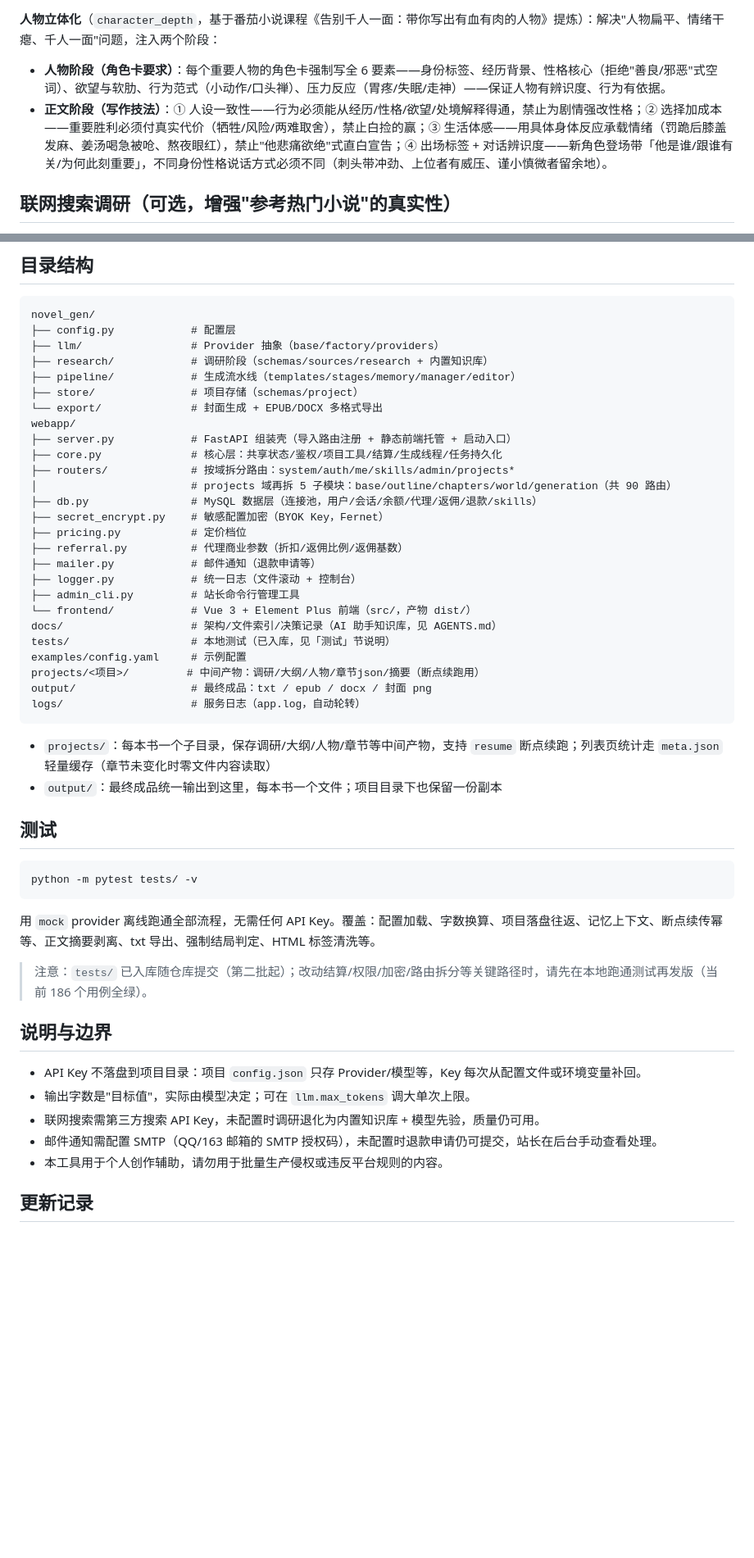
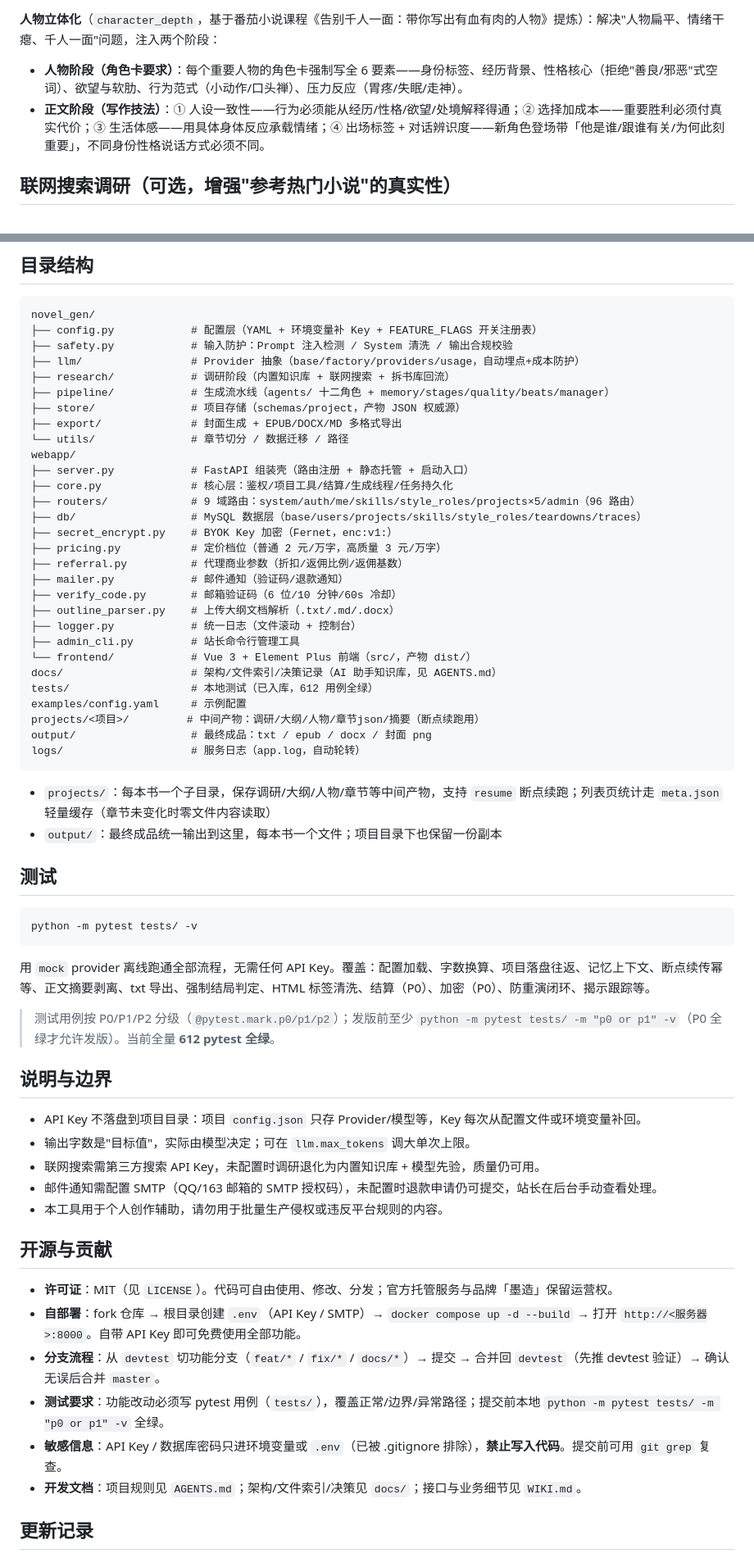
Before and after one commit to muchun0/MoZao, a Markdown page: README.md, 2 parts joined by grey strips. Shown at 82% size. GitHub-like rendering; blank space fills up the shorter version.

````diff
--- a/README.md
+++ b/README.md
@@ -350,8 +387,8 @@ character_depth: true     # 人物立体化：角色卡一致性/选择代价/
 
 **人物立体化**（`character_depth`，基于番茄小说课程《告别千人一面：带你写出有血有肉的人物》提炼）：解决"人物扁平、情绪干瘪、千人一面"问题，注入两个阶段：
 
-- **人物阶段（角色卡要求）**：每个重要人物的角色卡强制写全 6 要素——身份标签、经历背景、性格核心（拒绝"善良/邪恶"式空词）、欲望与软肋、行为范式（小动作/口头禅）、压力反应（胃疼/失眠/走神）——保证人物有辨识度、行为有依据。
-- **正文阶段（写作技法）**：① 人设一致性——行为必须能从经历/性格/欲望/处境解释得通，禁止为剧情强改性格；② 选择加成本——重要胜利必须付真实代价（牺牲/风险/两难取舍），禁止白捡的赢；③ 生活体感——用具体身体反应承载情绪（罚跪后膝盖发麻、姜汤喝急被呛、熬夜眼红），禁止"他悲痛欲绝"式直白宣告；④ 出场标签 + 对话辨识度——新角色登场带「他是谁/跟谁有关/为何此刻重要」，不同身份性格说话方式必须不同（刺头带冲劲、上位者有威压、谨小慎微者留余地）。
+- **人物阶段（角色卡要求）**：每个重要人物的角色卡强制写全 6 要素——身份标签、经历背景、性格核心（拒绝"善良/邪恶"式空词）、欲望与软肋、行为范式（小动作/口头禅）、压力反应（胃疼/失眠/走神）。
+- **正文阶段（写作技法）**：① 人设一致性——行为必须能从经历/性格/欲望/处境解释得通；② 选择加成本——重要胜利必须付真实代价；③ 生活体感——用具体身体反应承载情绪；④ 出场标签 + 对话辨识度——新角色登场带「他是谁/跟谁有关/为何此刻重要」，不同身份性格说话方式必须不同。
 
 ## 联网搜索调研（可选，增强"参考热门小说"的真实性）
 
@@ -370,27 +407,30 @@ search:
 
 ```
 novel_gen/
-├── config.py            # 配置层
-├── llm/                 # Provider 抽象（base/factory/providers）
-├── research/            # 调研阶段（schemas/sources/research + 内置知识库）
-├── pipeline/            # 生成流水线（templates/stages/memory/manager/editor）
-├── store/               # 项目存储（schemas/project）
-└── export/              # 封面生成 + EPUB/DOCX 多格式导出
+├── config.py            # 配置层（YAML + 环境变量补 Key + FEATURE_FLAGS 开关注册表）
+├── safety.py            # 输入防护：Prompt 注入检测 / System 清洗 / 输出合规校验
+├── llm/                 # Provider 抽象（base/factory/providers/usage，自动埋点+成本防护）
+├── research/            # 调研阶段（内置知识库 + 联网搜索 + 拆书库回流）
+├── pipeline/            # 生成流水线（agents/ 十二角色 + memory/stages/quality/beats/manager）
+├── store/               # 项目存储（schemas/project，产物 JSON 权威源）
+├── export/              # 封面生成 + EPUB/DOCX/MD 多格式导出
+└── utils/               # 章节切分 / 数据迁移 / 路径
 webapp/
-├── server.py            # FastAPI 组装壳（导入路由注册 + 静态前端托管 + 启动入口）
-├── core.py              # 核心层：共享状态/鉴权/项目工具/结算/生成线程/任务持久化
-├── routers/             # 按域拆分路由：system/auth/me/skills/admin/projects*
-│                        # projects 域再拆 5 子模块：base/outline/chapters/world/generation（共 90 路由）
-├── db.py                # MySQL 数据层（连接池，用户/会话/余额/代理/返佣/退款/skills）
-├── secret_encrypt.py    # 敏感配置加密（BYOK Key，Fernet）
-├── pricing.py           # 定价档位
+├── server.py            # FastAPI 组装壳（路由注册 + 静态托管 + 启动入口）
+├── core.py              # 核心层：鉴权/项目工具/结算/生成线程/任务持久化
+├── routers/             # 9 域路由：system/auth/me/skills/style_roles/projects×5/admin（96 路由）
+├── db/                  # MySQL 数据层（base/users/projects/skills/style_roles/teardowns/traces）
+├── secret_encrypt.py    # BYOK Key 加密（Fernet，enc:v1:）
+├── pricing.py           # 定价档位（普通 2 元/万字，高质量 3 元/万字）
 ├── referral.py          # 代理商业参数（折扣/返佣比例/返佣基数）
-├── mailer.py            # 邮件通知（退款申请等）
+├── mailer.py            # 邮件通知（验证码/退款通知）
+├── verify_code.py       # 邮箱验证码（6 位/10 分钟/60s 冷却）
+├── outline_parser.py    # 上传大纲文档解析（.txt/.md/.docx）
 ├── logger.py            # 统一日志（文件滚动 + 控制台）
 ├── admin_cli.py         # 站长命令行管理工具
 └── frontend/            # Vue 3 + Element Plus 前端（src/，产物 dist/）
 docs/                    # 架构/文件索引/决策记录（AI 助手知识库，见 AGENTS.md）
-tests/                   # 本地测试（已入库，见「测试」节说明）
+tests/                   # 本地测试（已入库，612 用例全绿）
 examples/config.yaml     # 示例配置
 projects/<项目>/         # 中间产物：调研/大纲/人物/章节json/摘要（断点续跑用）
 output/                  # 最终成品：txt / epub / docx / 封面 png
@@ -406,9 +446,9 @@ logs/                    # 服务日志（app.log，自动轮转）
 python -m pytest tests/ -v
 ```
 
-用 `mock` provider 离线跑通全部流程，无需任何 API Key。覆盖：配置加载、字数换算、项目落盘往返、记忆上下文、断点续传幂等、正文摘要剥离、txt 导出、强制结局判定、HTML 标签清洗等。
+用 `mock` provider 离线跑通全部流程，无需任何 API Key。覆盖：配置加载、字数换算、项目落盘往返、记忆上下文、断点续传幂等、正文摘要剥离、txt 导出、强制结局判定、HTML 标签清洗、结算（P0）、加密（P0）、防重演闭环、揭示跟踪等。
 
-> 注意：`tests/` 已入库随仓库提交（第二批起）；改动结算/权限/加密/路由拆分等关键路径时，请先在本地跑通测试再发版（当前 186 个用例全绿）。
+> 测试用例按 P0/P1/P2 分级（`@pytest.mark.p0/p1/p2`）；发版前至少 `python -m pytest tests/ -m "p0 or p1" -v`（P0 全绿才允许发版）。当前全量 **612 pytest 全绿**。
 
 ## 说明与边界
 
@@ -418,4 +458,13 @@ python -m pytest tests/ -v
 - 邮件通知需配置 SMTP（QQ/163 邮箱的 SMTP 授权码），未配置时退款申请仍可提交，站长在后台手动查看处理。
 - 本工具用于个人创作辅助，请勿用于批量生产侵权或违反平台规则的内容。
 
+## 开源与贡献
+
+- **许可证**：MIT（见 `LICENSE`）。代码可自由使用、修改、分发；官方托管服务与品牌「墨造」保留运营权。
+- **自部署**：fork 仓库 → 根目录创建 `.env`（API Key / SMTP）→ `docker compose up -d --build` → 打开 `http://<服务器>:8000`。自带 API Key 即可免费使用全部功能。
+- **分支流程**：从 `devtest` 切功能分支（`feat/*` / `fix/*` / `docs/*`）→ 提交 → 合并回 `devtest`（先推 devtest 验证）→ 确认无误后合并 `master`。
+- **测试要求**：功能改动必须写 pytest 用例（`tests/`），覆盖正常/边界/异常路径；提交前本地 `python -m pytest tests/ -m "p0 or p1" -v` 全绿。
+- **敏感信息**：API Key / 数据库密码只进环境变量或 `.env`（已被 .gitignore 排除），**禁止写入代码**。提交前可用 `git grep` 复查。
+- **开发文档**：项目规则见 `AGENTS.md`；架构/文件索引/决策见 `docs/`；接口与业务细节见 `WIKI.md`。
+
 ## 更新记录
````
Also changed, not shown: other parts of README.md (+133 -98 lines).
